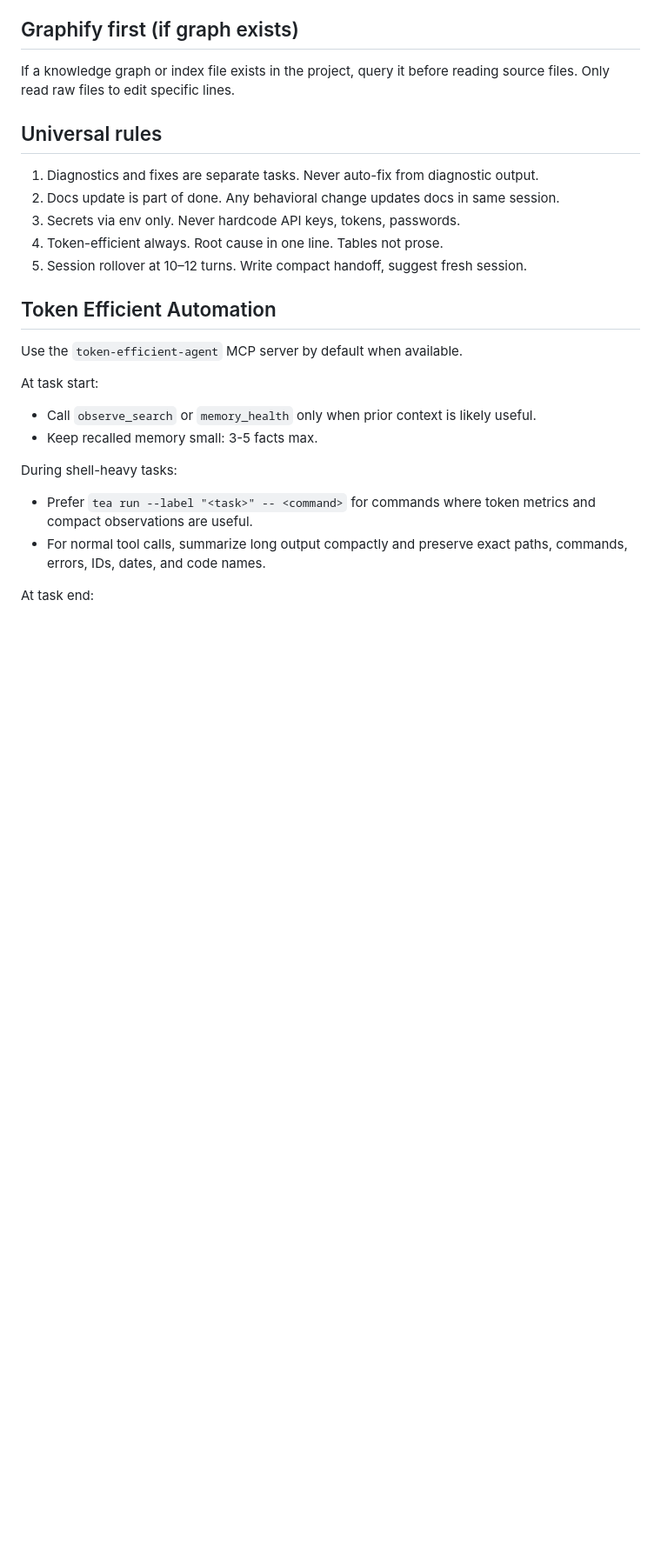
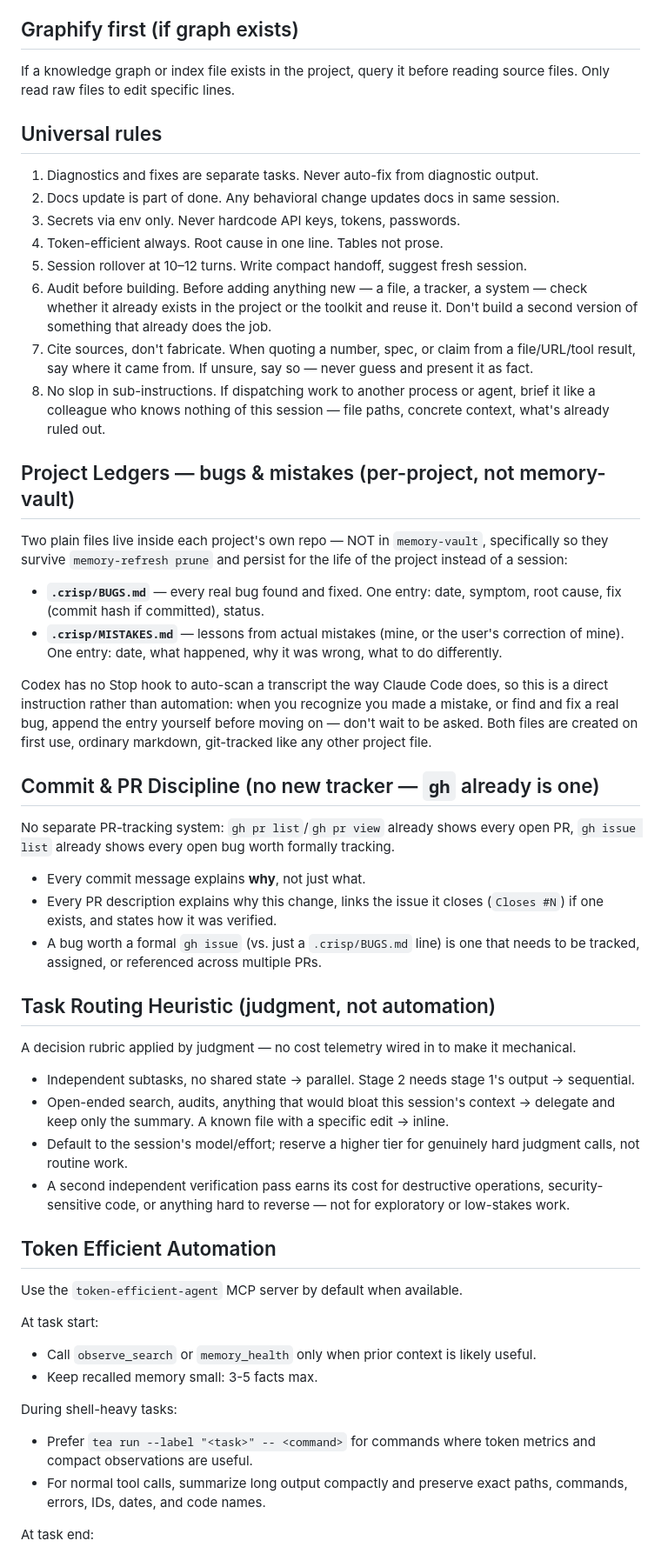
Before and after one commit to mohitgargcanada-max/crisp, a Markdown page: codex/AGENTS.md, the part around the change. Shown at 87% size. Rendered like a GitHub page; blank space fills up the shorter version.

Commit message:
Port project ledgers, gh discipline, routing heuristic to Codex
codex/AGENTS.md gets the same three sections just added to claude/CLAUDE.md,
adapted for Codex's instruction-only model (no Stop hook, so mistake/bug
ledger entries are a direct instruction to append them, not automation).

Also fixed real drift found while doing this: the live ~/.codex/AGENTS.md had
a stale, unmarked duplicate of the Token Efficient Automation block (pointing
at the retired token-efficient-agent-kit path) sitting next to the correct
marker-delimited one, plus a stale memory-vault path in Memory Agent. Both
fixed directly on the live file (backed up first).

```diff
--- a/codex/AGENTS.md
+++ b/codex/AGENTS.md
@@ -52,6 +52,60 @@ source files. Only read raw files to edit specific lines.
 3. Secrets via env only. Never hardcode API keys, tokens, passwords.
 4. Token-efficient always. Root cause in one line. Tables not prose.
 5. Session rollover at 10–12 turns. Write compact handoff, suggest fresh session.
+6. Audit before building. Before adding anything new — a file, a tracker, a
+   system — check whether it already exists in the project or the toolkit and
+   reuse it. Don't build a second version of something that already does the job.
+7. Cite sources, don't fabricate. When quoting a number, spec, or claim from a
+   file/URL/tool result, say where it came from. If unsure, say so — never guess
+   and present it as fact.
+8. No slop in sub-instructions. If dispatching work to another process or
+   agent, brief it like a colleague who knows nothing of this session — file
+   paths, concrete context, what's already ruled out.
+
+## Project Ledgers — bugs & mistakes (per-project, not memory-vault)
+
+Two plain files live inside each project's own repo — NOT in `memory-vault`,
+specifically so they survive `memory-refresh prune` and persist for the life
+of the project instead of a session:
+
+- **`.crisp/BUGS.md`** — every real bug found and fixed. One entry: date,
+  symptom, root cause, fix (commit hash if committed), status.
+- **`.crisp/MISTAKES.md`** — lessons from actual mistakes (mine, or the user's
+  correction of mine). One entry: date, what happened, why it was wrong, what
+  to do differently.
+
+Codex has no Stop hook to auto-scan a transcript the way Claude Code does, so
+this is a direct instruction rather than automation: when you recognize you
+made a mistake, or find and fix a real bug, append the entry yourself before
+moving on — don't wait to be asked. Both files are created on first use,
+ordinary markdown, git-tracked like any other project file.
+
+## Commit & PR Discipline (no new tracker — `gh` already is one)
+
+No separate PR-tracking system: `gh pr list`/`gh pr view` already shows every
+open PR, `gh issue list` already shows every open bug worth formally tracking.
+
+- Every commit message explains **why**, not just what.
+- Every PR description explains why this change, links the issue it closes
+  (`Closes #N`) if one exists, and states how it was verified.
+- A bug worth a formal `gh issue` (vs. just a `.crisp/BUGS.md` line) is one
+  that needs to be tracked, assigned, or referenced across multiple PRs.
+
+## Task Routing Heuristic (judgment, not automation)
+
+A decision rubric applied by judgment — no cost telemetry wired in to make it
+mechanical.
+
+- Independent subtasks, no shared state → parallel. Stage 2 needs stage 1's
+  output → sequential.
+- Open-ended search, audits, anything that would bloat this session's context
+  → delegate and keep only the summary. A known file with a specific edit →
+  inline.
+- Default to the session's model/effort; reserve a higher tier for genuinely
+  hard judgment calls, not routine work.
+- A second independent verification pass earns its cost for destructive
+  operations, security-sensitive code, or anything hard to reverse — not for
+  exploratory or low-stakes work.
 
 <!-- CRISP:AUTOMATION_SNIPPET:START -->
 <!-- Content below is copied verbatim from engine/adapters/codex/AUTOMATION_AGENTS_SNIPPET.md
```
